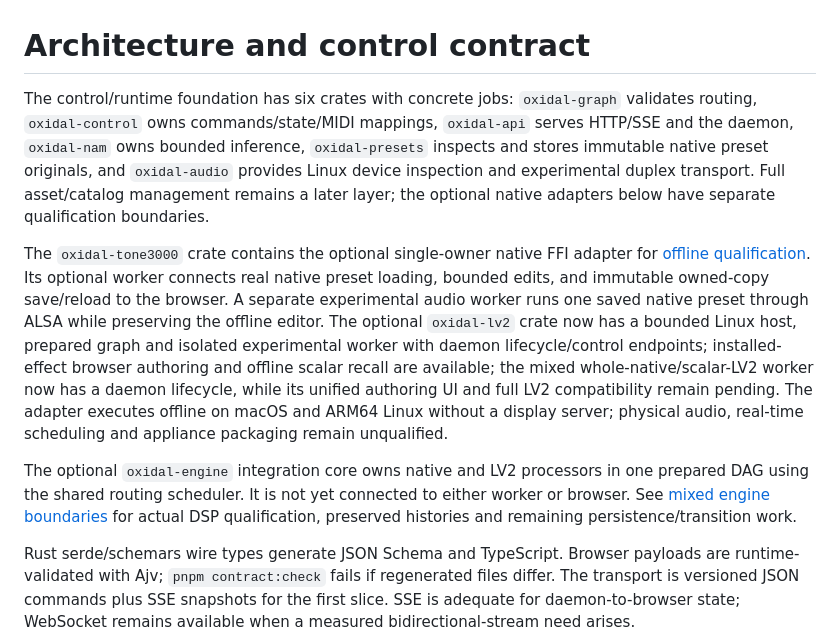
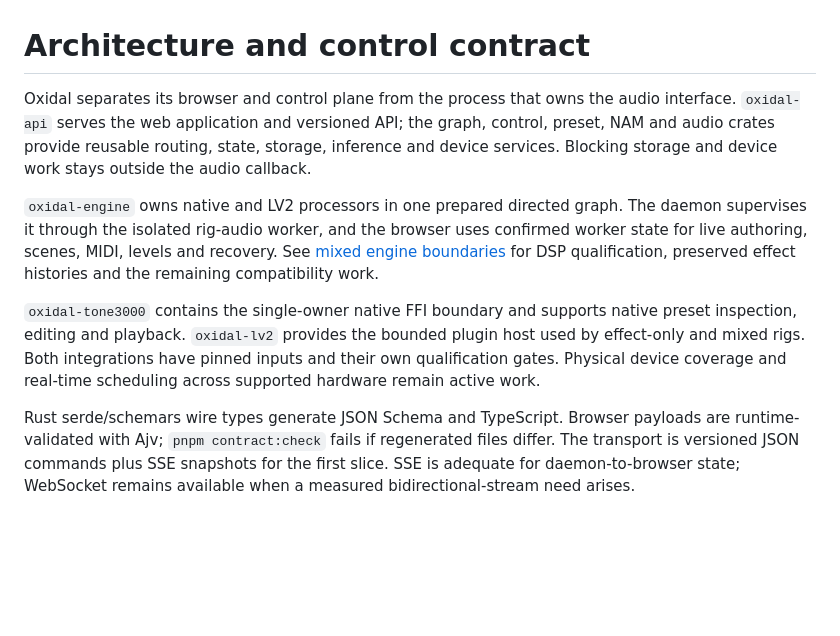
Before and after one commit to oxidalhq/oxidal, a Markdown page: docs/architecture.md, the part around the change. Rendered like a GitHub page; blank space fills up the shorter version.

```diff
--- a/docs/architecture.md
+++ b/docs/architecture.md
@@ -1,13 +1,22 @@
 # Architecture and control contract
 
-The control/runtime foundation has six crates with concrete jobs: `oxidal-graph` validates routing, `oxidal-control` owns commands/state/MIDI mappings, `oxidal-api` serves HTTP/SSE and the daemon, `oxidal-nam` owns bounded inference, `oxidal-presets` inspects and stores immutable native preset originals, and `oxidal-audio` provides Linux device inspection and experimental duplex transport. Full asset/catalog management remains a later layer; the optional native adapters below have separate qualification boundaries.
+Oxidal separates its browser and control plane from the process that owns the audio
+interface. `oxidal-api` serves the web application and versioned API; the graph,
+control, preset, NAM and audio crates provide reusable routing, state, storage,
+inference and device services. Blocking storage and device work stays outside the
+audio callback.
 
-The `oxidal-tone3000` crate contains the optional single-owner native FFI adapter for [offline qualification](native-tone3000.md). Its optional worker connects real native preset loading, bounded edits, and immutable owned-copy save/reload to the browser. A separate experimental audio worker runs one saved native preset through ALSA while preserving the offline editor. The optional `oxidal-lv2` crate now has a bounded Linux host, prepared graph and isolated experimental worker with daemon lifecycle/control endpoints; installed-effect browser authoring and offline scalar recall are available; the mixed whole-native/scalar-LV2 worker now has a daemon lifecycle, while its unified authoring UI and full LV2 compatibility remain pending. The adapter executes offline on macOS and ARM64 Linux without a display server; physical audio, real-time scheduling and appliance packaging remain unqualified.
+`oxidal-engine` owns native and LV2 processors in one prepared directed graph. The
+daemon supervises it through the isolated rig-audio worker, and the browser uses
+confirmed worker state for live authoring, scenes, MIDI, levels and recovery. See
+[mixed engine boundaries](mixed-engine.md) for DSP qualification, preserved effect
+histories and the remaining compatibility work.
 
-The optional `oxidal-engine` integration core owns native and LV2 processors in one
-prepared DAG using the shared routing scheduler. It is not yet connected to either
-worker or browser. See [mixed engine boundaries](mixed-engine.md) for actual DSP
-qualification, preserved histories and remaining persistence/transition work.
+`oxidal-tone3000` contains the single-owner native FFI boundary and supports native
+preset inspection, editing and playback. `oxidal-lv2` provides the bounded plugin
+host used by effect-only and mixed rigs. Both integrations have pinned inputs and
+their own qualification gates. Physical device coverage and real-time scheduling
+across supported hardware remain active work.
 
 Rust serde/schemars wire types generate JSON Schema and TypeScript. Browser payloads are runtime-validated with Ajv; `pnpm contract:check` fails if regenerated files differ. The transport is versioned JSON commands plus SSE snapshots for the first slice. SSE is adequate for daemon-to-browser state; WebSocket remains available when a measured bidirectional-stream need arises.
 
```
Also changed, not shown: README.md (+87 -21 lines), docs/README.md (added, +47 -0 lines), docs/core.md (+12 -3 lines), docs/screenshots.md (added, +21 -0 lines), docs/assets/screenshots/perform-afterlight.jpeg (added), docs/assets/screenshots/rig-afterlight.jpeg (added), docs/assets/screenshots/rig-effect-controls.jpeg (added), docs/assets/screenshots/sound-check.jpeg (added).
